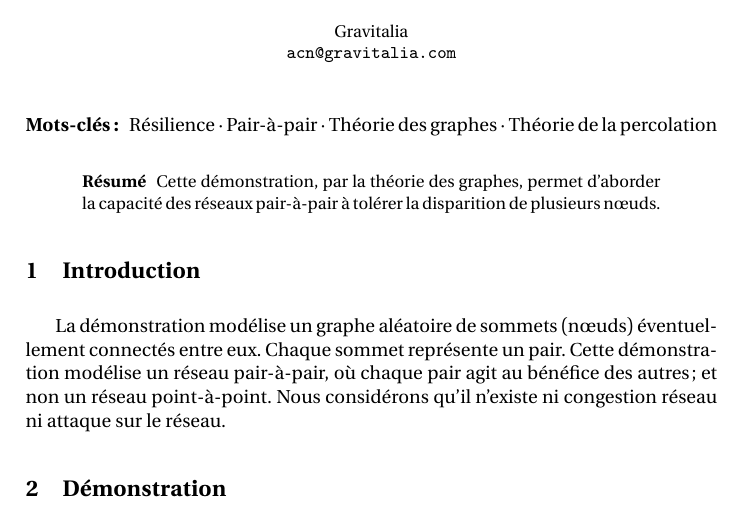
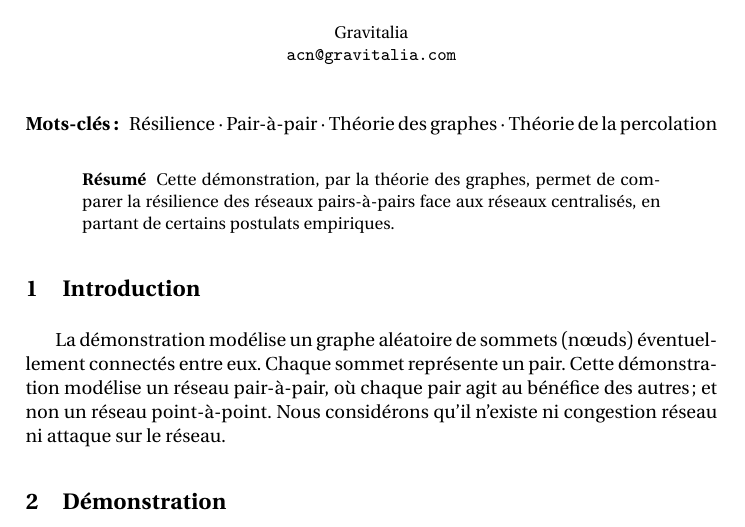
Before and after one commit to TurmsApp/spec, a LaTeX paper (appendices/resilience.tex): part of page 1 of 3, cut so that both start at the same text. Compiled offline with pdfLaTeX.

Commit message:
Update abstract

```diff
--- a/appendices/resilience.tex
+++ b/appendices/resilience.tex
@@ -64,9 +64,9 @@
 la percolation}
 
 \begin{abstract}
-    Cette démonstration, par la théorie des graphes, permet d'aborder la
-capacité des réseaux pair-à-pair à tolérer la disparition de plusieurs
-n\oe{}uds.
+    Cette démonstration, par la théorie des graphes, permet de comparer la
+    résilience des réseaux pairs-à-pairs face aux réseaux centralisés, en
+    partant de certains postulats empiriques.
 \end{abstract}
 
 \section{Introduction}
```
